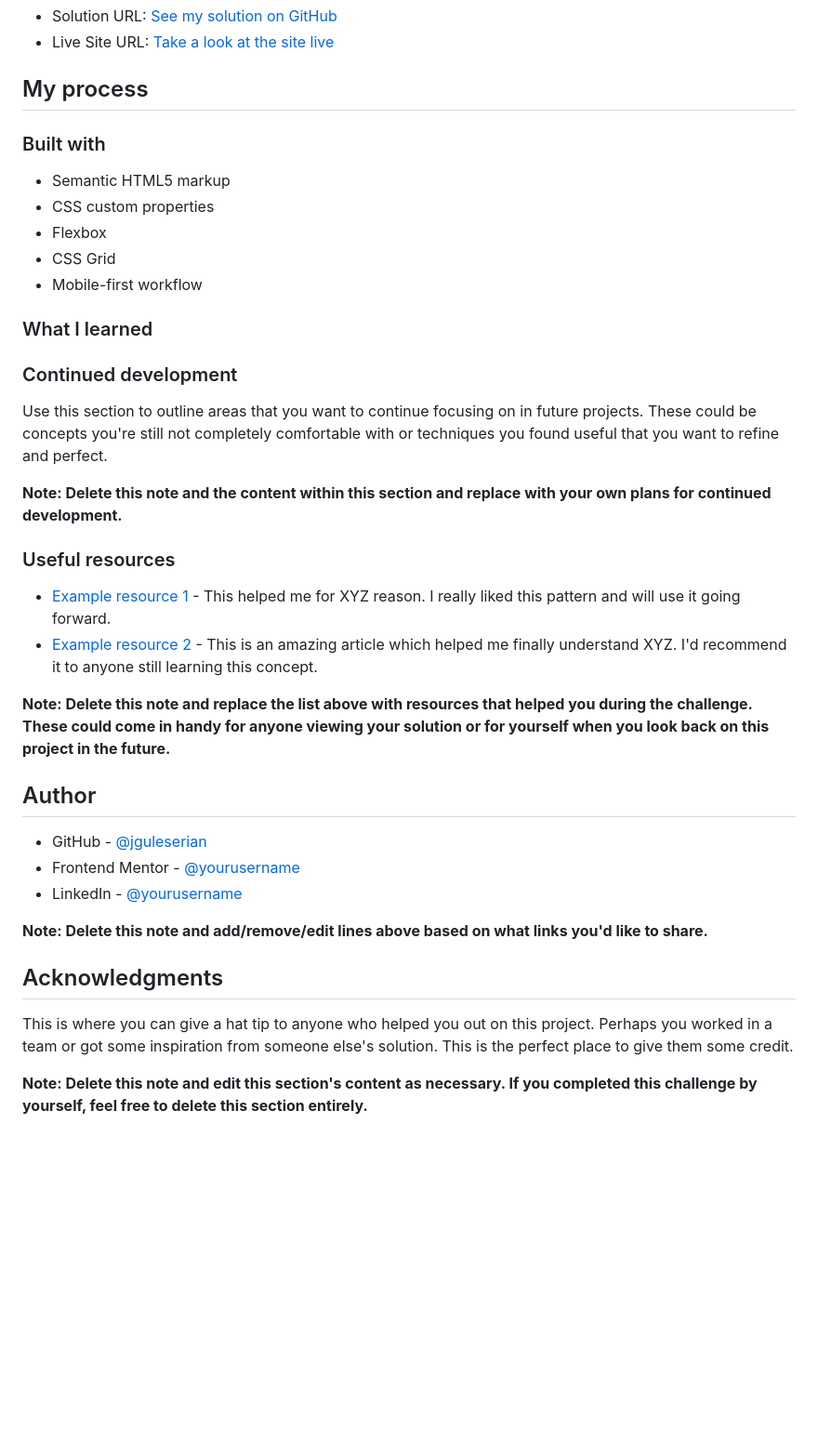
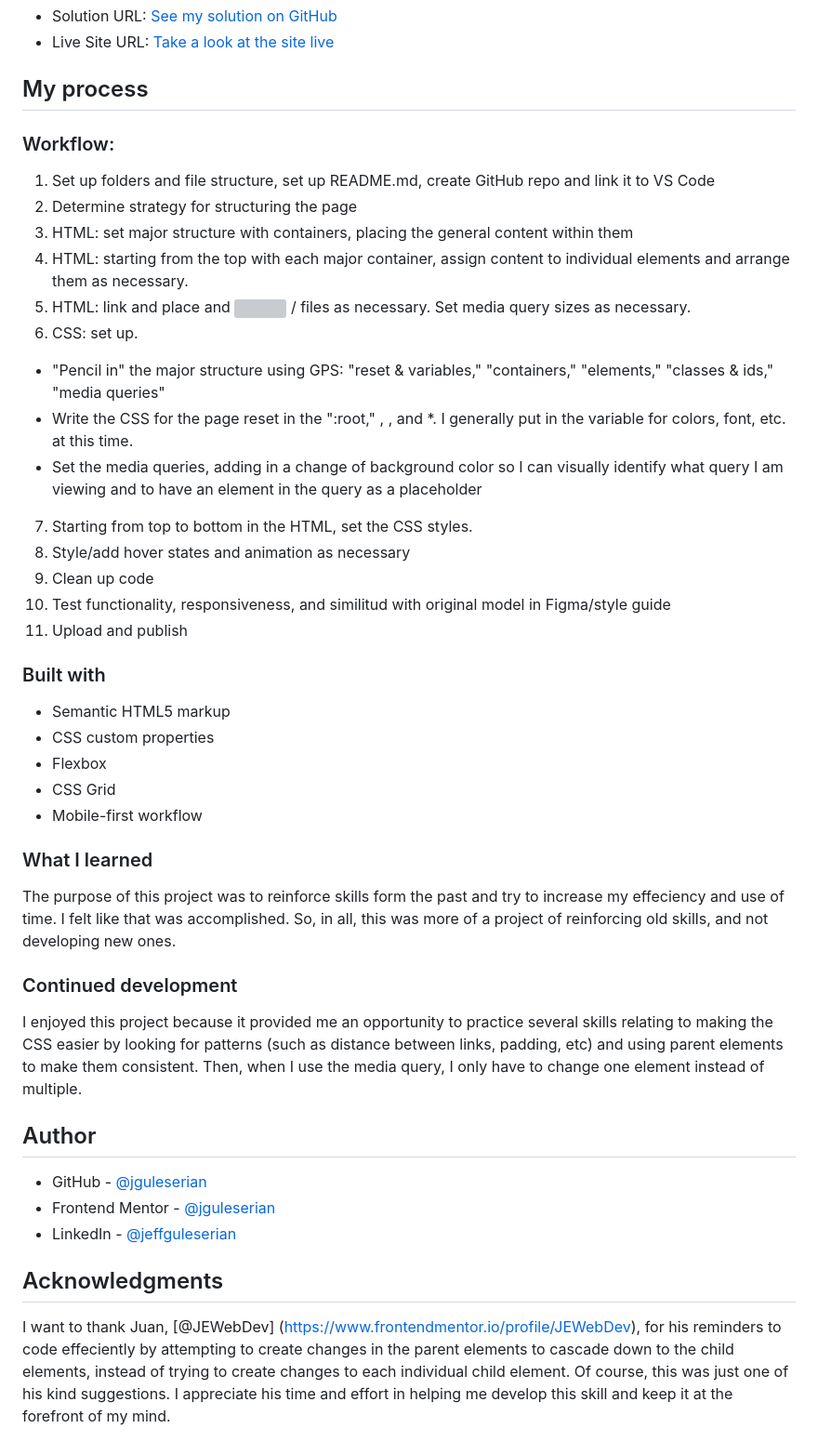
Before and after one commit to jguleserian/FMC-Social-Links-Profile, a Markdown page: README.md, the part around the change printed below. Shown: that part at 93% size. Drawn GitHub-style; blank space fills up the shorter version; grey boxes are pictures that could not be loaded.

```diff
--- a/README.md
+++ b/README.md
@@ -36,6 +45,23 @@ Users should be able to:
 - Live Site URL: [Take a look at the site live](https://jguleserian.github.io/FMC-Social-Links-Profile/)
 
 ## My process
+
+### Workflow:
+
+1. Set up folders and file structure, set up README.md, create GitHub repo and link it to VS Code
+2. Determine strategy for structuring the page
+3. HTML: set major structure with containers, placing the general content within them
+4. HTML: starting from the top with each major container, assign content to individual elements and arrange them as necessary.
+5. HTML: link and place <picture> and <img> / <source> files as necessary. Set media query sizes as necessary.
+6. CSS: set up.
+  - "Pencil in" the major structure using GPS: "reset & variables," "containers," "elements," "classes & ids," "media queries"
+  - Write the CSS for the page reset in the ":root," <html>, <body>, and *. I generally put in the variable for colors, font, etc. at this time.
+  - Set the media queries, adding in a change of background color so I can visually identify what query I am viewing and to have an element in the query as a placeholder
+7. Starting from top to bottom in the HTML, set the CSS styles.
+8. Style/add hover states and animation as necessary
+9. Clean up code
+10. Test functionality, responsiveness, and similitud with original model in Figma/style guide
+11. Upload and publish
 
 ### Built with
 
@@ -47,30 +73,18 @@ Users should be able to:
 
 ### What I learned
 
+The purpose of this project was to reinforce skills form the past and try to increase my effeciency and use of time. I felt like that was accomplished. So, in all, this was more of a project of reinforcing old skills, and not developing new ones.
 
 ### Continued development
 
-Use this section to outline areas that you want to continue focusing on in future projects. These could be concepts you're still not completely comfortable with or techniques you found useful that you want to refine and perfect.
-
-**Note: Delete this note and the content within this section and replace with your own plans for continued development.**
-
-### Useful resources
-
-- [Example resource 1](https://www.example.com) - This helped me for XYZ reason. I really liked this pattern and will use it going forward.
-- [Example resource 2](https://www.example.com) - This is an amazing article which helped me finally understand XYZ. I'd recommend it to anyone still learning this concept.
-
-**Note: Delete this note and replace the list above with resources that helped you during the challenge. These could come in handy for anyone viewing your solution or for yourself when you look back on this project in the future.**
+I enjoyed this project because it provided me an opportunity to practice several skills relating to making the CSS easier by looking for patterns (such as distance between links, padding, etc) and using parent elements to make them consistent. Then, when I use the media query, I only have to change one element instead of multiple.
 
 ## Author
 
 - GitHub - [@jguleserian](https://github.com/jguleserian)
-- Frontend Mentor - [@yourusername](https://www.frontendmentor.io/profile/jguleserian)
-- LinkedIn - [@yourusername](https://www.linkedin.com/jeffguleserian)
-
-**Note: Delete this note and add/remove/edit lines above based on what links you'd like to share.**
+- Frontend Mentor - [@jguleserian](https://www.frontendmentor.io/profile/jguleserian)
+- LinkedIn - [@jeffguleserian](https://www.linkedin.com/jeffguleserian)
 
 ## Acknowledgments
 
-This is where you can give a hat tip to anyone who helped you out on this project. Perhaps you worked in a team or got some inspiration from someone else's solution. This is the perfect place to give them some credit.
-
-**Note: Delete this note and edit this section's content as necessary. If you completed this challenge by yourself, feel free to delete this section entirely.**
+I want to thank Juan, [@JEWebDev] (https://www.frontendmentor.io/profile/JEWebDev), for his reminders to code effeciently by attempting to create changes in the parent elements to cascade down to the child elements, instead of trying to create changes to each individual child element. Of course, this was just one of his kind suggestions. I appreciate his time and effort in helping me develop this skill and keep it at the forefront of my mind.
```
Also changed, not shown: other parts of README.md (+12 -3 lines), design/screenshots/screenshot 375px.png (added), design/screenshots/screenshot 768px.png (added), design/screenshots/screenshot.png (added), screenshot.png (added), 2 other files.
